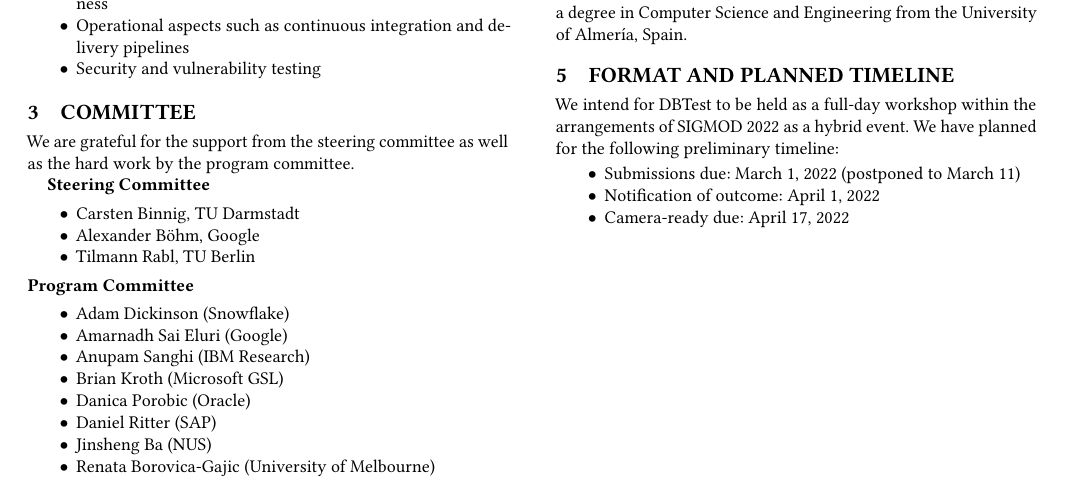
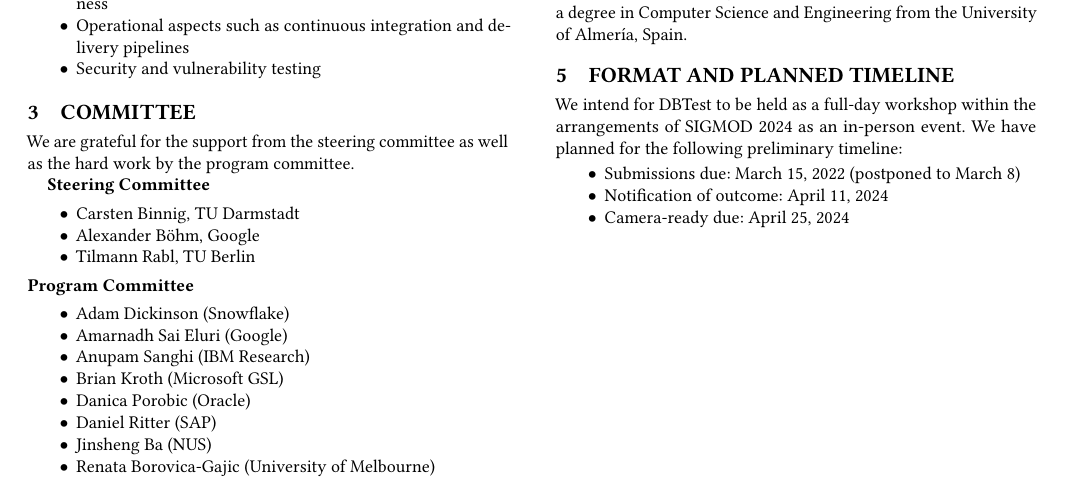
Before and after one commit to DBTest-Workshop/dbtest-workshop-summary-2024, a LaTeX paper (main.tex): part of page 2 of 2, cut so that both start at the same text. Compiled offline with pdfLaTeX.

Commit message:
Update the timeline

```diff
--- a/main.tex
+++ b/main.tex
@@ -257,12 +257,12 @@ Jesús earned his PhD from the University of Paris-Sud and Inria, France, and ho
 
 \section{Format and Planned Timeline}
 
-We intend for DBTest to be held as a full-day workshop within the arrangements of SIGMOD 2022 as a hybrid event.
+We intend for DBTest to be held as a full-day workshop within the arrangements of SIGMOD 2024 as an in-person event.
 We have planned for the following preliminary timeline:
 \begin{itemize}
-    \item Submissions due: March 1, 2022 (postponed to March 11)
-    \item Notification of outcome: April 1, 2022
-    \item Camera-ready due: April 17, 2022
+    \item Submissions due: March 15, 2022 (postponed to March 8)
+    \item Notification of outcome: April 11, 2024
+    \item Camera-ready due: April 25, 2024
 \end{itemize}
 
 
```
